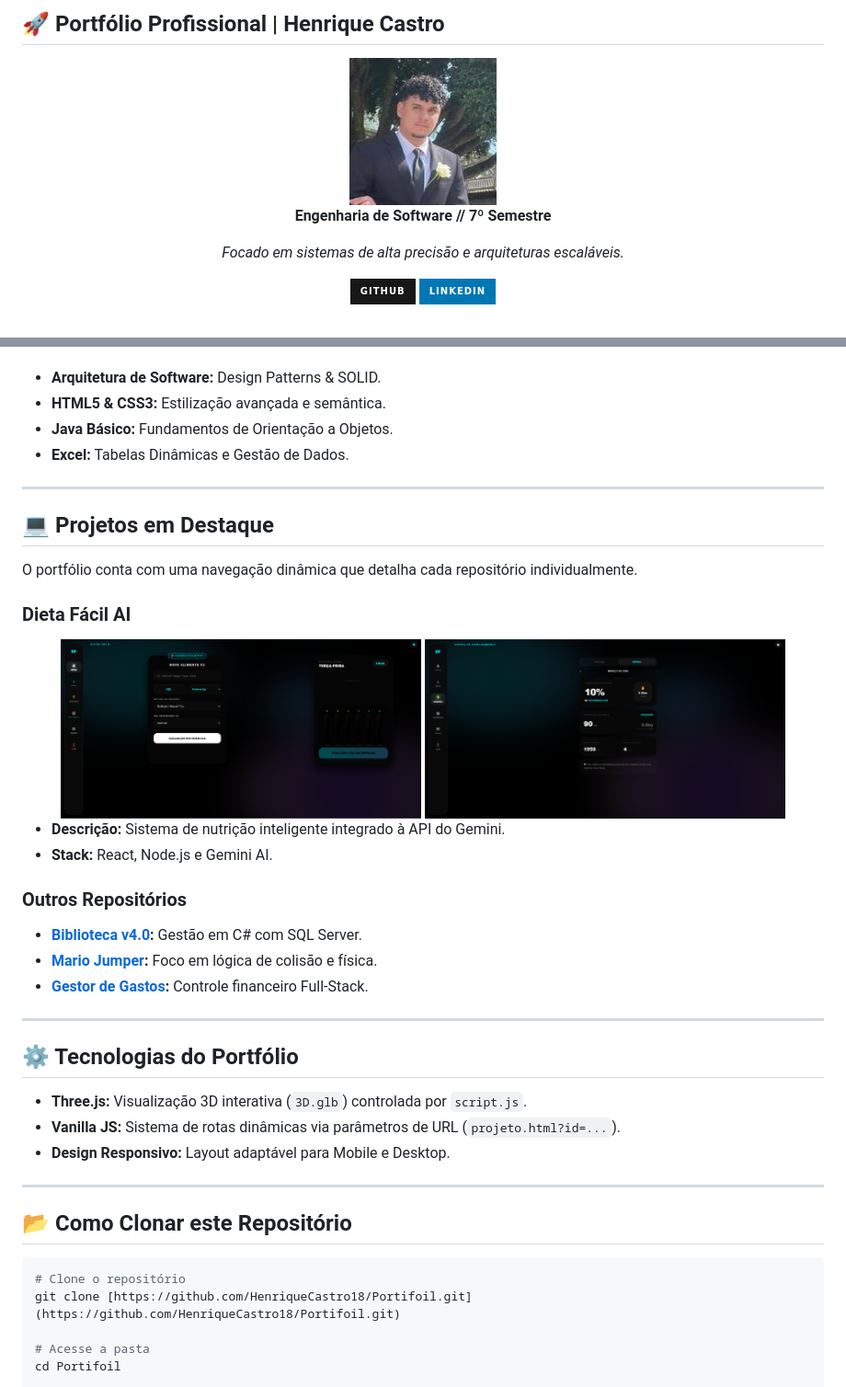
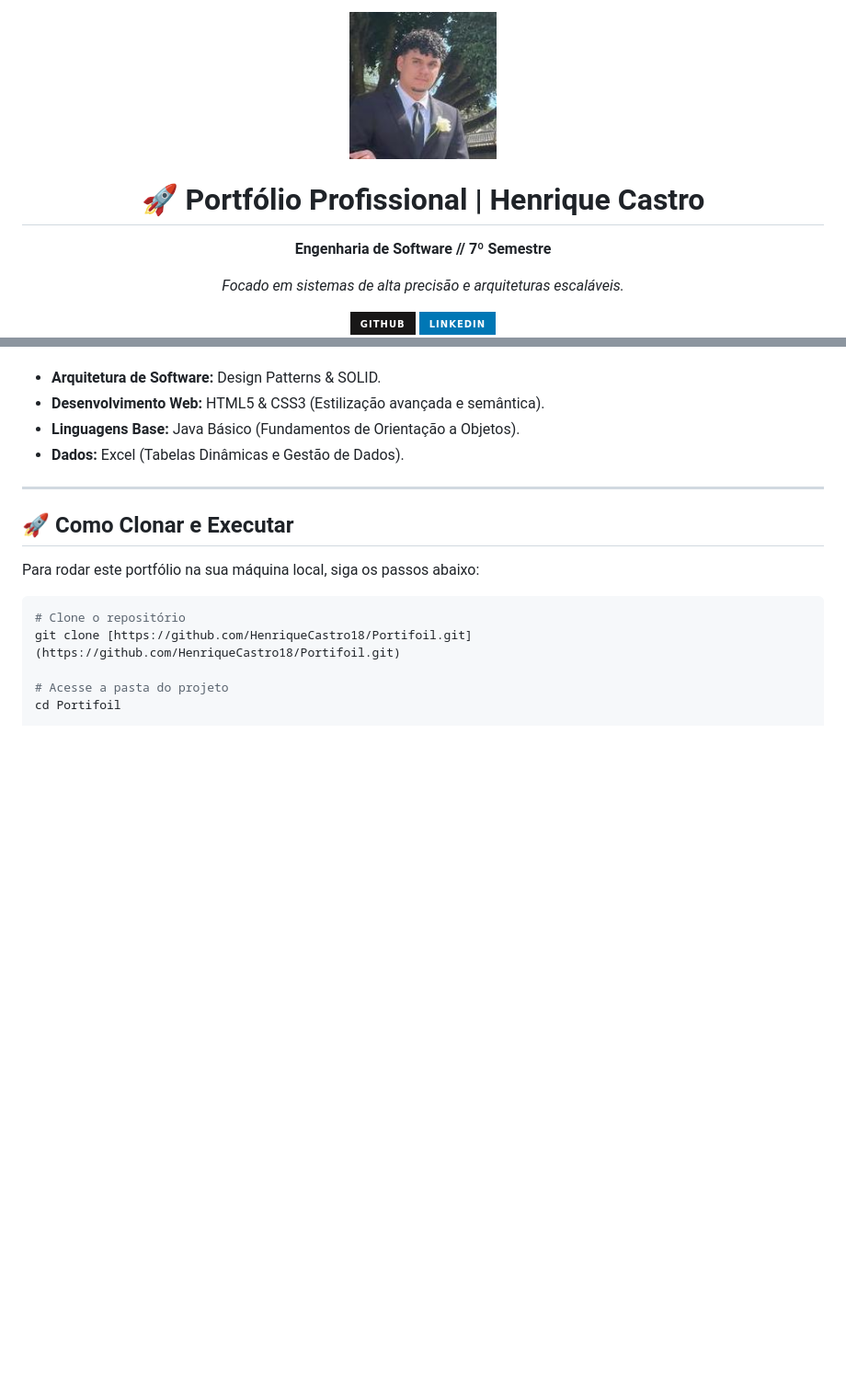
Before and after one commit to HenriqueCastro18/Portifoil, a Markdown page: README.MD, 2 parts joined by grey strips. Shown at 92% size. GitHub-like rendering; badges without logos; blank space fills up the shorter version.

````diff
--- a/README.MD
+++ b/README.MD
@@ -1,7 +1,7 @@
-## 🚀 Portfólio Profissional | Henrique Castro
+<div align="center">
+  <img src="./image/social.jpg" alt="Henrique Castro" width="160" style="border-radius: 50%; border: 3px solid #00ff88; margin-bottom: 15px;">
 
-<div align="center">
-  <img src="./image/social.jpg" alt="Henrique Castro" width="160" style="border-radius: 50%; border: 3px solid #00ff88;">
+  # 🚀 Portfólio Profissional | Henrique Castro
 
   <p><strong>Engenharia de Software // 7º Semestre</strong></p>
   <p><em>Focado em sistemas de alta precisão e arquiteturas escaláveis.</em></p>
@@ -35,44 +78,21 @@ Apresentação técnica focada em **Back-End**, utilizando **Python** e **C#** p
 
 Galeria técnica com foco em fundamentos de software e gestão de dados:
-* **Arquitetura de Software:** Design Patterns & SOLID.
-* **HTML5 & CSS3:** Estilização avançada e semântica.
-* **Java Básico:** Fundamentos de Orientação a Objetos.
-* **Excel:** Tabelas Dinâmicas e Gestão de Dados.
+- **Arquitetura de Software:** Design Patterns & SOLID.
+- **Desenvolvimento Web:** HTML5 & CSS3 (Estilização avançada e semântica).
+- **Linguagens Base:** Java Básico (Fundamentos de Orientação a Objetos).
+- **Dados:** Excel (Tabelas Dinâmicas e Gestão de Dados).
 
 ---
 
-## 💻 Projetos em Destaque
-O portfólio conta com uma navegação dinâmica que detalha cada repositório individualmente.
+## 🚀 Como Clonar e Executar
 
-### **Dieta Fácil AI**
-<div align="center">
-  <img src="./image/Dieta_IA/home.png" width="45%" alt="Home Dieta Fácil">
-  <img src="./image/Dieta_IA/rankingFunc.png" width="45%" alt="Ranking Funcionalidades">
-</div>
+Para rodar este portfólio na sua máquina local, siga os passos abaixo:
 
-* **Descrição:** Sistema de nutrição inteligente integrado à API do Gemini.
-* **Stack:** React, Node.js e Gemini AI.
-
-### **Outros Repositórios**
-* **[Biblioteca v4.0](https://github.com/HenriqueCastro18/Biblioteca-v4.0):** Gestão em C# com SQL Server.
-* **[Mario Jumper](https://github.com/HenriqueCastro18/Mario-Jumper---Cannon-Precision):** Foco em lógica de colisão e física.
-* **[Gestor de Gastos](https://github.com/HenriqueCastro18/Gestor_Gastos):** Controle financeiro Full-Stack.
-
----
-
-## ⚙️ Tecnologias do Portfólio
-* **Three.js:** Visualização 3D interativa (`3D.glb`) controlada por `script.js`.
-* **Vanilla JS:** Sistema de rotas dinâmicas via parâmetros de URL (`projeto.html?id=...`).
-* **Design Responsivo:** Layout adaptável para Mobile e Desktop.
-
----
-
-## 📂 Como Clonar este Repositório
 ```bash
 # Clone o repositório
 git clone [https://github.com/HenriqueCastro18/Portifoil.git](https://github.com/HenriqueCastro18/Portifoil.git)
 
-# Acesse a pasta
+# Acesse a pasta do projeto
 cd Portifoil
 
 # Execute o projeto
````
Also changed, not shown: other parts of README.MD (+53 -11 lines).
